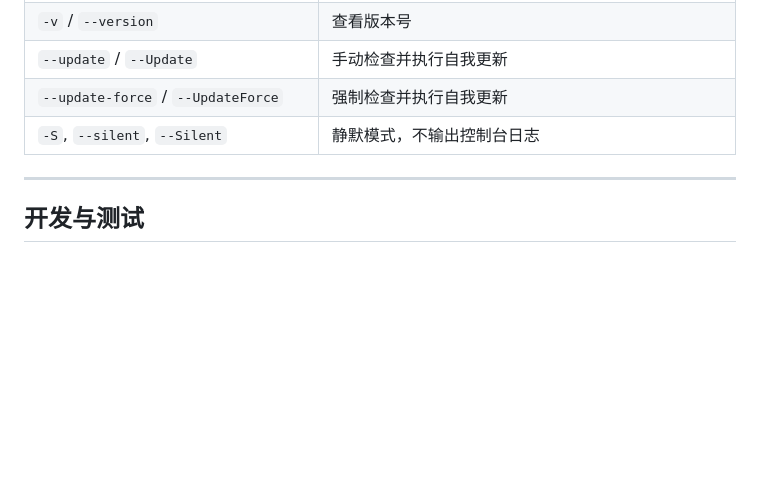
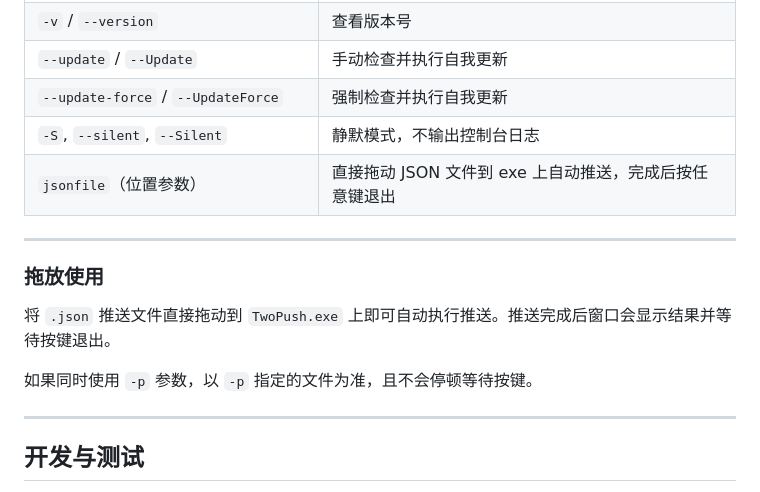
Before and after one commit to NEANC/TwoPush, a Markdown page: README.md, the part around the change. GitHub-like rendering; blank space fills up the shorter version.

Commit message:
docs: 说明 JSON 文件拖放推送功能

```diff
--- a/README.md
+++ b/README.md
@@ -135,6 +135,15 @@ python TwoPush.py --template-force custom.json
 | `--update` / `--Update` | 手动检查并执行自我更新 |
 | `--update-force` / `--UpdateForce` | 强制检查并执行自我更新 |
 | `-S`, `--silent`, `--Silent` | 静默模式，不输出控制台日志 |
+| `jsonfile`（位置参数） | 直接拖动 JSON 文件到 exe 上自动推送，完成后按任意键退出 |
+
+---
+
+### 拖放使用
+
+将 `.json` 推送文件直接拖动到 `TwoPush.exe` 上即可自动执行推送。推送完成后窗口会显示结果并等待按键退出。
+
+如果同时使用 `-p` 参数，以 `-p` 指定的文件为准，且不会停顿等待按键。
 
 ---
 
```
